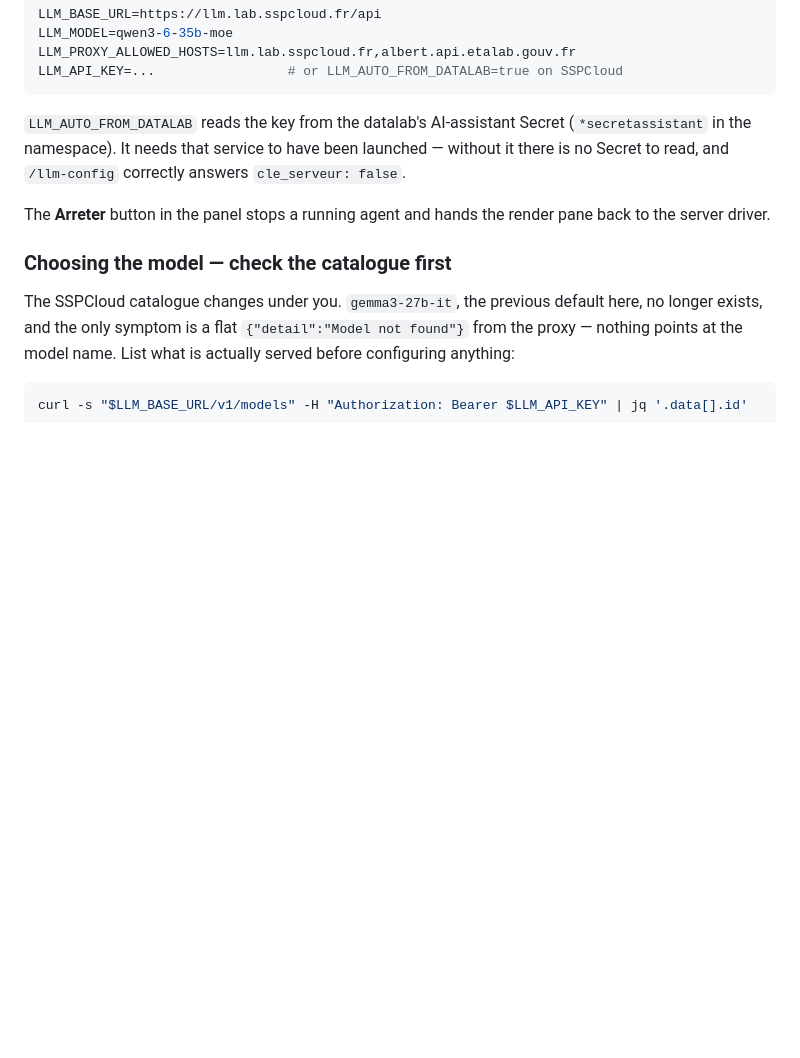
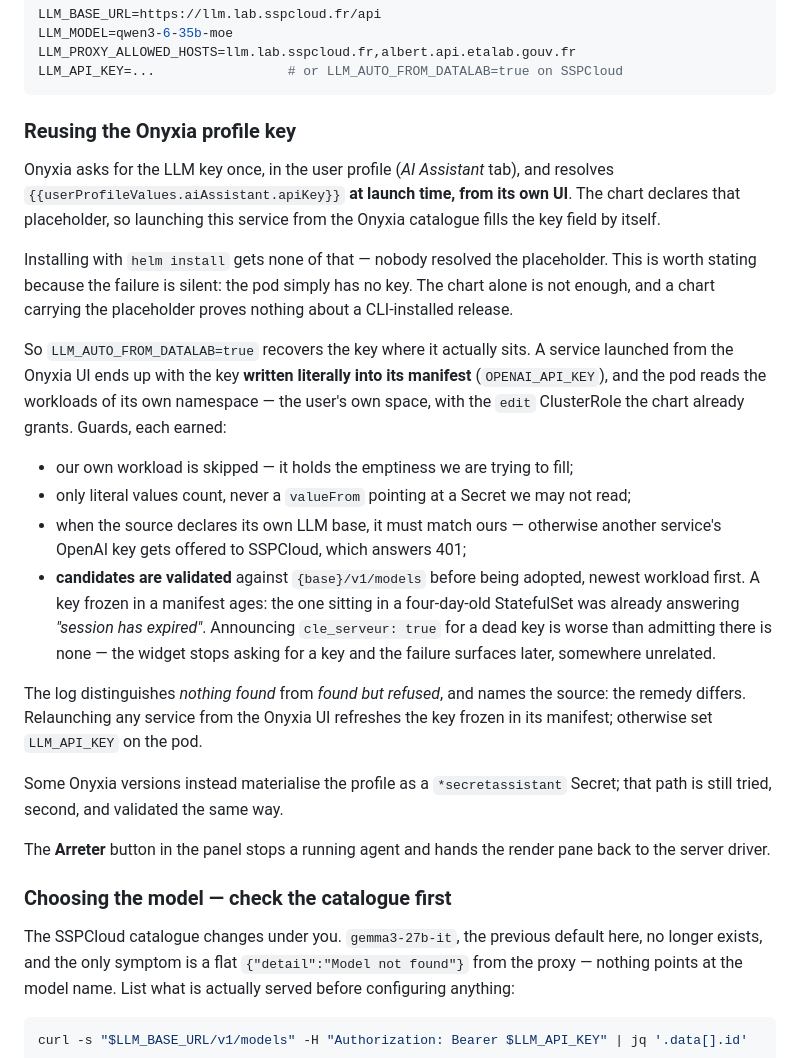
Before and after one commit to nic01asFr/GristCoder, a Markdown page: README.md, the part around the change. GitHub-like rendering; blank space fills up the shorter version.

Commit message:
docs: la reprise de cle Onyxia, telle qu'elle marche reellement
Le README decrivait un Secret *secretassistant que cette version d'Onyxia ne cree
pas. La section dit maintenant d'ou vient la cle (resolue par l'interface au
lancement, figee en clair dans le manifeste du service), pourquoi une install en
ligne de commande n'en recoit rien, et ce que fait le pod pour la retrouver.

Chaque garde est justifiee par ce qu'elle evite, y compris la validation : une
cle figee vieillit, et annoncer cle_serveur: true pour une cle morte est pire que
d'admettre n'en avoir aucune — le widget cesse d'en reclamer une et l'echec
ressort plus loin, sans rapport apparent.

````diff
--- a/README.md
+++ b/README.md
@@ -525,10 +525,39 @@ LLM_PROXY_ALLOWED_HOSTS=llm.lab.sspcloud.fr,albert.api.etalab.gouv.fr
 LLM_API_KEY=...                 # or LLM_AUTO_FROM_DATALAB=true on SSPCloud
 ```
 
-`LLM_AUTO_FROM_DATALAB` reads the key from the datalab's AI-assistant Secret
-(`*secretassistant` in the namespace). It needs that service to have been launched —
-without it there is no Secret to read, and `/llm-config` correctly answers
-`cle_serveur: false`.
+### Reusing the Onyxia profile key
+
+Onyxia asks for the LLM key once, in the user profile (*AI Assistant* tab), and resolves
+`{{userProfileValues.aiAssistant.apiKey}}` **at launch time, from its own UI**. The chart
+declares that placeholder, so launching this service from the Onyxia catalogue fills the
+key field by itself.
+
+Installing with `helm install` gets none of that — nobody resolved the placeholder. This
+is worth stating because the failure is silent: the pod simply has no key. The chart alone
+is not enough, and a chart carrying the placeholder proves nothing about a CLI-installed
+release.
+
+So `LLM_AUTO_FROM_DATALAB=true` recovers the key where it actually sits. A service launched
+from the Onyxia UI ends up with the key **written literally into its manifest**
+(`OPENAI_API_KEY`), and the pod reads the workloads of its own namespace — the user's own
+space, with the `edit` ClusterRole the chart already grants. Guards, each earned:
+
+- our own workload is skipped — it holds the emptiness we are trying to fill;
+- only literal values count, never a `valueFrom` pointing at a Secret we may not read;
+- when the source declares its own LLM base, it must match ours — otherwise another
+  service's OpenAI key gets offered to SSPCloud, which answers 401;
+- **candidates are validated** against `{base}/v1/models` before being adopted, newest
+  workload first. A key frozen in a manifest ages: the one sitting in a four-day-old
+  StatefulSet was already answering *"session has expired"*. Announcing `cle_serveur: true`
+  for a dead key is worse than admitting there is none — the widget stops asking for a key
+  and the failure surfaces later, somewhere unrelated.
+
+The log distinguishes *nothing found* from *found but refused*, and names the source: the
+remedy differs. Relaunching any service from the Onyxia UI refreshes the key frozen in its
+manifest; otherwise set `LLM_API_KEY` on the pod.
+
+Some Onyxia versions instead materialise the profile as a `*secretassistant` Secret; that
+path is still tried, second, and validated the same way.
 
 The **Arreter** button in the panel stops a running agent and hands the render pane
 back to the server driver.
````
